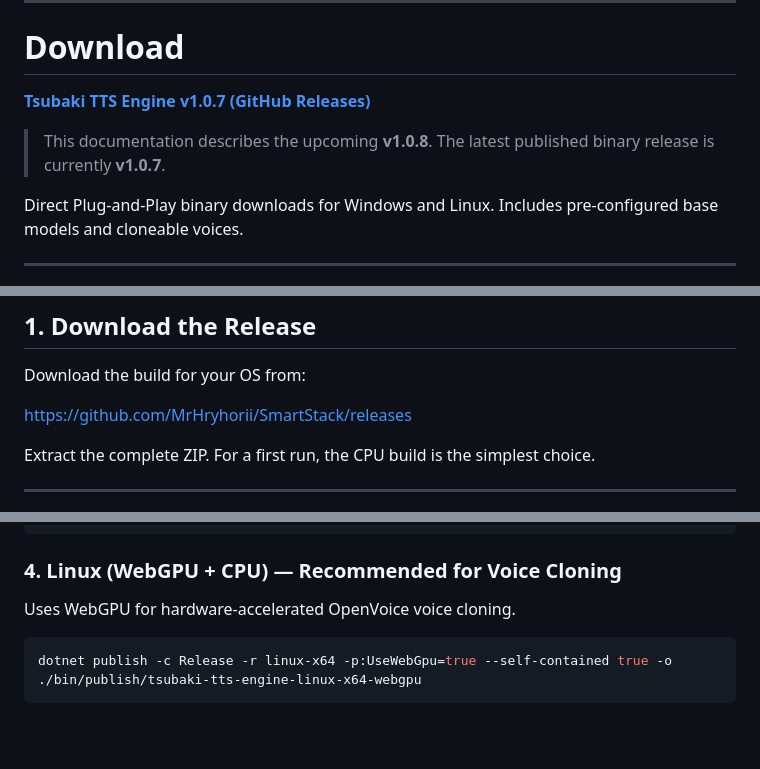
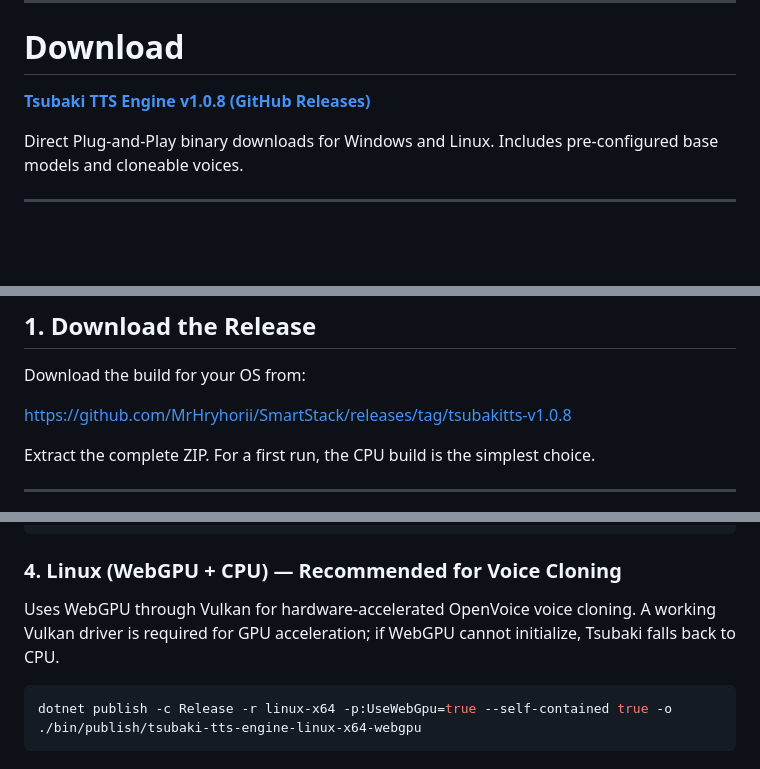
Before and after one commit to MrHryhorii/SmartStack, a Markdown page: ONNX_Runner/readMe.md, 3 parts joined by grey strips. Rendered like a GitHub page; blank space fills up the shorter version.

Commit message:
readMe: release 1.0.8

````diff
--- a/ONNX_Runner/readMe.md
+++ b/ONNX_Runner/readMe.md
@@ -39,9 +40,7 @@ Dashboard features:
 
 # Download
 
-**[Tsubaki TTS Engine v1.0.7 (GitHub Releases)](https://github.com/MrHryhorii/SmartStack/releases/tag/tsubakitts-v1.0.7)**
-
-> This documentation describes the upcoming **v1.0.8**. The latest published binary release is currently **v1.0.7**.
+**[Tsubaki TTS Engine v1.0.8 (GitHub Releases)](https://github.com/MrHryhorii/SmartStack/releases/tag/tsubakitts-v1.0.8)**
 
 Direct Plug-and-Play binary downloads for Windows and Linux. Includes pre-configured base models and cloneable voices.
 
@@ -107,7 +106,7 @@ Tsubaki is designed for:
 
 Download the build for your OS from:
 
-https://github.com/MrHryhorii/SmartStack/releases
+https://github.com/MrHryhorii/SmartStack/releases/tag/tsubakitts-v1.0.8
 
 Extract the complete ZIP. For a first run, the CPU build is the simplest choice.
 
@@ -698,7 +697,7 @@ dotnet publish -c Release -r win-x64 -p:CpuOnly=true --self-contained true -o ./
 
 ### 4. Linux (WebGPU + CPU) — Recommended for Voice Cloning
 
-Uses WebGPU for hardware-accelerated OpenVoice voice cloning.
+Uses WebGPU through Vulkan for hardware-accelerated OpenVoice voice cloning. A working Vulkan driver is required for GPU acceleration; if WebGPU cannot initialize, Tsubaki falls back to CPU.
 
 ```bash
 dotnet publish -c Release -r linux-x64 -p:UseWebGpu=true --self-contained true -o ./bin/publish/tsubaki-tts-engine-linux-x64-webgpu
````
Also changed, not shown: other parts of ONNX_Runner/readMe.md (+2 -1 lines).
